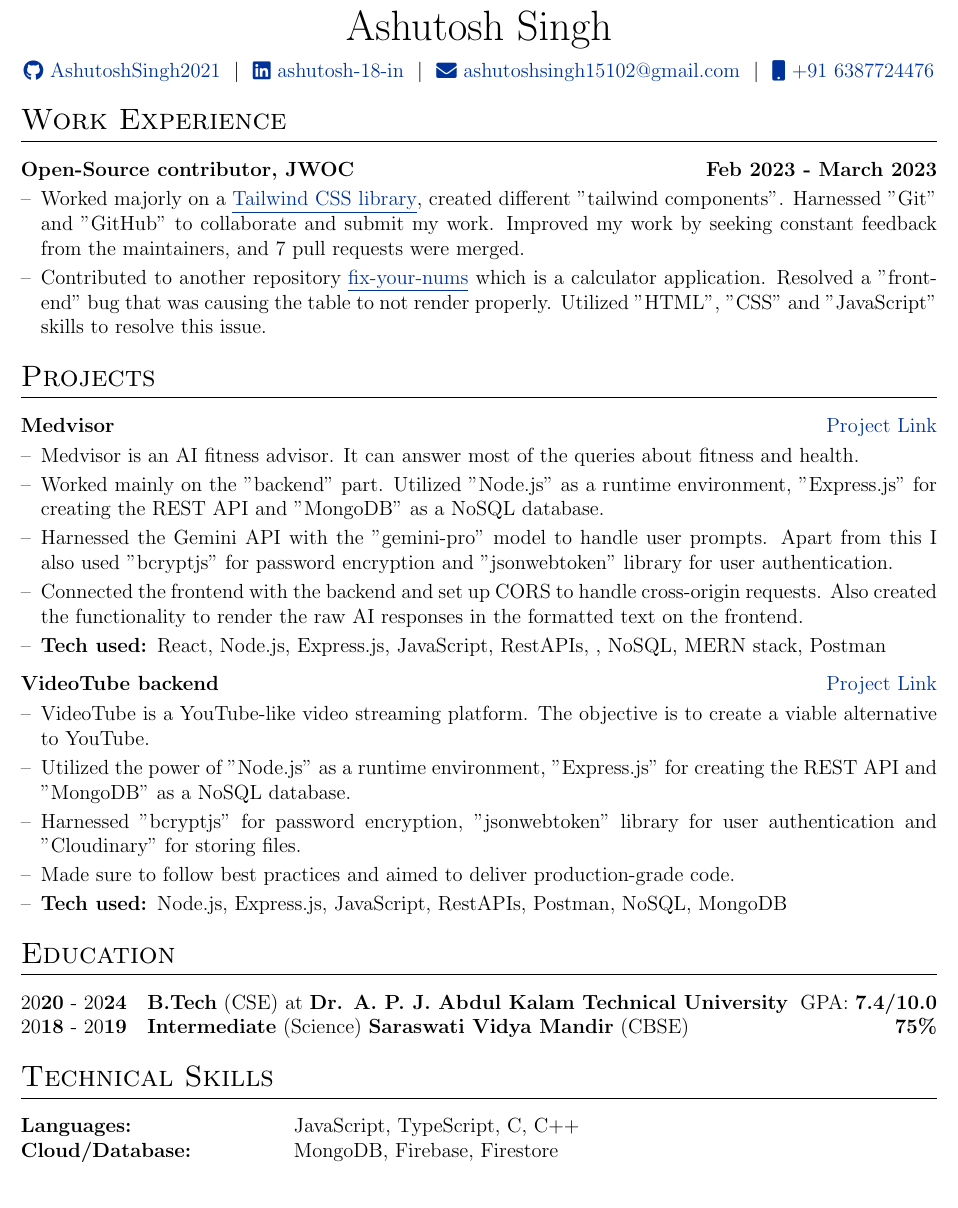
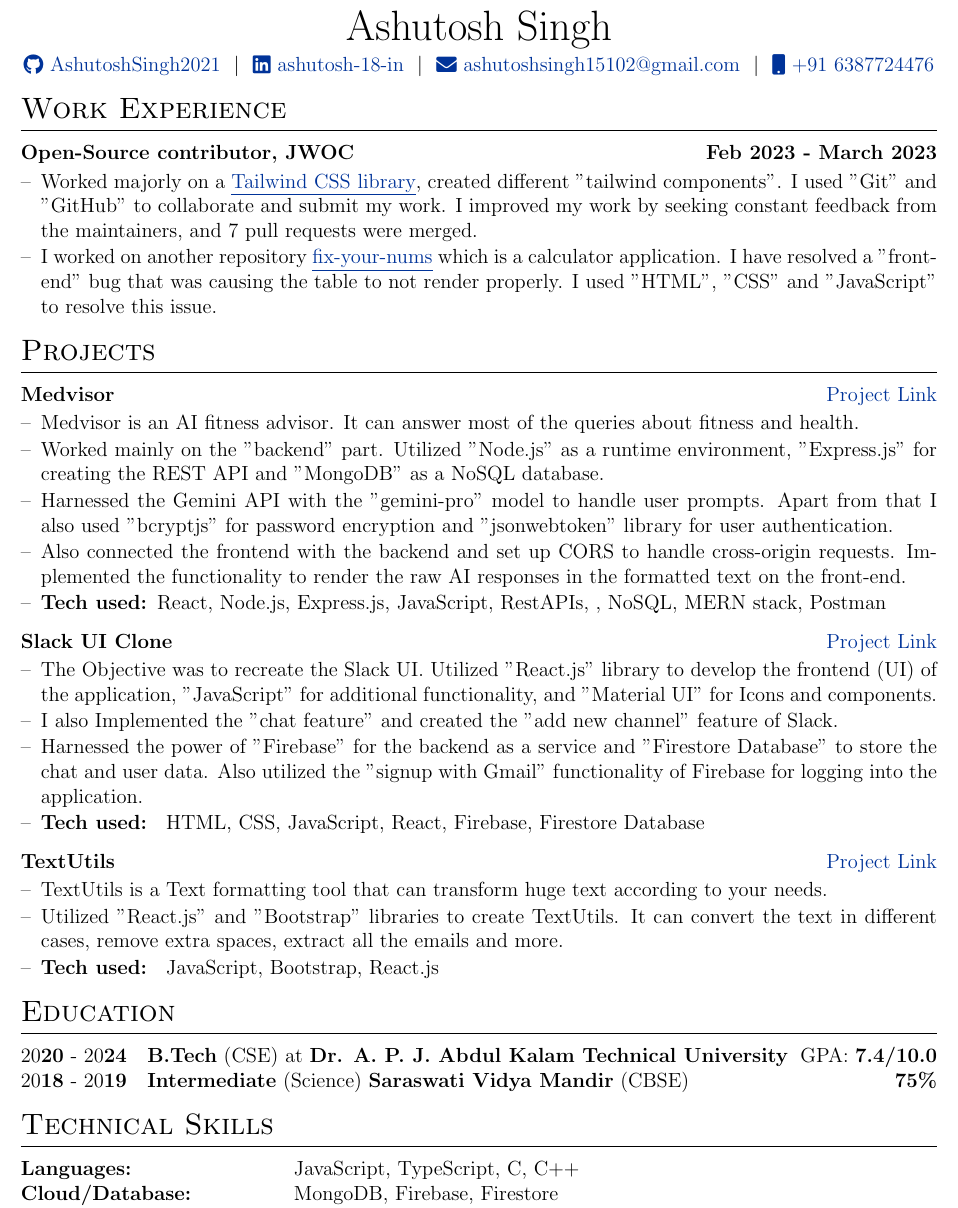
Before and after one commit to AshutoshSingh2021/Ashutosh_Singh_Resume, a LaTeX CV (cv.tex): part of the page, cut so that both start at the same text. Compiled offline with pdfLaTeX.

Commit message:
Update cv.tex

```diff
--- a/cv.tex
+++ b/cv.tex
@@ -79,7 +79,7 @@
 %CV Sections inspired by:
 %http://stefano.italians.nl/archives/26
 \titleformat{\section}{\Large\scshape\raggedright}{}{0em}{}[\titlerule]
-\titlespacing{\section}{0pt}{10pt}{10pt}
+\titlespacing{\section}{0pt}{7pt}{7pt}
 
 %for publications
 \usepackage[style=authoryear,sorting=ynt, maxbibnames=2]{biblatex}
@@ -116,7 +116,7 @@
 % \end{tabularx}
 
 \begin{tabularx}{\linewidth}{@{} C @{}}
-\Huge{Ashutosh Singh} \\[7.5pt]
+\Huge{Ashutosh Singh} \\[4.0pt]
 \href{https://github.com/AshutoshSingh2021}{\raisebox{-0.05\height}\faGithub\ AshutoshSingh2021} \ $|$ \
 \href{https://www.linkedin.com/in/ashutosh-18-in/}{\raisebox{-0.05\height}\faLinkedin\ ashutosh-18-in} \ $|$ \
 \href{mailto:ashutoshsingh15102@gmail.com}{\raisebox{-0.05\height}\faEnvelope \ ashutoshsingh15102@gmail.com} \ $|$ \
@@ -131,12 +131,12 @@
 \section{Work Experience}
 
 \begin{tabularx}{\linewidth}{ @{}l r@{} }
-\textbf{Open-Source contributor, JWOC} & \hfill \textbf{Feb 2023 - March 2023} \\[3.00pt]
+\textbf{Open-Source contributor, JWOC} & \hfill \textbf{Feb 2023 - March 2023} \\[2.00pt]
 \multicolumn{2}{@{}X@{}}{
 \begin{minipage}[t]{\linewidth}
-    \begin{itemize}[nosep,after=\strut, leftmargin=1em, itemsep=2.50pt]
-        \item[--]  Worked majorly on a \href{https://seamlessui.vercel.app/}{\underline{Tailwind CSS library}}, created different "tailwind components". Harnessed "Git" and "GitHub" to collaborate and submit my work. Improved my work by seeking constant feedback from the maintainers, and 7 pull requests were merged.
-        \item[--] Contributed to another repository \href{https://github.com/Srijita-Mandal/fix-your-nums}{\underline{fix-your-nums}} which is a calculator application. Resolved a "front-end" bug that was causing the table to not render properly. Utilized "HTML", "CSS" and "JavaScript" skills to resolve this issue.
+    \begin{itemize}[nosep,after=\strut, leftmargin=1em, itemsep=1.00pt]
+        \item[--]  Worked majorly on a \href{https://seamlessui.vercel.app/}{\underline{Tailwind CSS library}}, created different "tailwind components". I used "Git" and "GitHub" to collaborate and submit my work. I improved my work by seeking constant feedback from the maintainers, and 7 pull requests were merged.
+        \item[--] I worked on another repository \href{https://github.com/Srijita-Mandal/fix-your-nums}{\underline{fix-your-nums}} which is a calculator application. I have resolved a "front-end" bug that was causing the table to not render properly. I used "HTML", "CSS" and "JavaScript" to resolve this issue.
     \end{itemize}
     \end{minipage}
 }
@@ -146,13 +146,13 @@
 \section{Projects}
 
 \begin{tabularx}{\linewidth}{ @{}l r@{} }
-\textbf{Medvisor} & \hfill \href{https://github.com/AshutoshSingh2021/medvisor}{Project Link} \\[3.00pt]
+\textbf{Medvisor} & \hfill \href{https://github.com/AshutoshSingh2021/medvisor}{Project Link} \\[2.00pt]
 \multicolumn{2}{@{}X@{}}{\begin{minipage}[t]{\linewidth}
-    \begin{itemize}[nosep,after=\strut, leftmargin=1em, itemsep=2.50pt]
+    \begin{itemize}[nosep,after=\strut, leftmargin=1em, itemsep=1.00pt]
         \item[--] Medvisor is an AI fitness advisor. It can answer most of the queries about fitness and health.
         \item[--] Worked mainly on the "backend" part. Utilized "Node.js" as a runtime environment, "Express.js" for creating the REST API and "MongoDB" as a NoSQL database.
-        \item[--] Harnessed the Gemini API with the "gemini-pro" model to handle user prompts. Apart from this I also used "bcryptjs" for password encryption and "jsonwebtoken" library for user authentication.
-        \item[--] Connected the frontend with the backend and set up CORS to handle cross-origin requests. Also created the functionality to render the raw AI responses in the formatted text on the frontend.
+        \item[--] Harnessed the Gemini API with the "gemini-pro" model to handle user prompts. Apart from that I also used "bcryptjs" for password encryption and "jsonwebtoken" library for user authentication.
+        \item[--] Also connected the frontend with the backend and set up CORS to handle cross-origin requests. Implemented the functionality to render the raw AI responses in the formatted text on the front-end.
         \item[--] \textbf{Tech used: }React, Node.js, Express.js, JavaScript, RestAPIs,
  , NoSQL, MERN stack, Postman
     \end{itemize}
@@ -160,18 +160,27 @@
 \end{tabularx}
 
 \begin{tabularx}{\linewidth}{ @{}l r@{} }
-\textbf{VideoTube backend} & \hfill \href{https://github.com/AshutoshSingh2021/VideoTube_backend}{Project Link} \\[3.00pt]
+\textbf{Slack UI Clone} & \hfill \href{https://github.com/AshutoshSingh2021/slack-clone}{Project Link} \\[2.00pt]
 \multicolumn{2}{@{}X@{}}{\begin{minipage}[t]{\linewidth}
-    \begin{itemize}[nosep,after=\strut, leftmargin=1em, itemsep=2.50pt]
-        \item[--] VideoTube is a YouTube-like video streaming platform. The objective is to create a viable alternative to YouTube.
-        \item[--] Utilized the power of "Node.js" as a runtime environment, "Express.js" for creating the REST API and "MongoDB" as a NoSQL database.
-        \item[--] Harnessed "bcryptjs" for password encryption, "jsonwebtoken" library for user authentication and "Cloudinary" for storing files.
-        \item[--] Made sure to follow best practices and aimed to deliver production-grade code.
-        \item[--] \textbf{Tech used: }Node.js, Express.js, JavaScript, RestAPIs, Postman, NoSQL, MongoDB
+    \begin{itemize}[nosep,after=\strut, leftmargin=1em, itemsep=1.00pt]
+        \item[--] The Objective was to recreate the Slack UI. Utilized "React.js" library to develop the frontend (UI) of the application, "JavaScript" for additional functionality, and "Material UI" for Icons and components.
+        \item[--] I also Implemented the "chat feature" and created the "add new channel" feature of Slack.
+        \item[--] Harnessed the power of "Firebase" for the backend as a service and "Firestore Database" to store the chat and user data. Also utilized the "signup with Gmail" functionality of Firebase for logging into the application.
+        \item[--] \textbf{Tech used: } HTML, CSS, JavaScript, React, Firebase, Firestore Database
     \end{itemize}
     \end{minipage}}  \\
 \end{tabularx}
 
+\begin{tabularx}{\linewidth}{ @{}l r@{} }
+\textbf{TextUtils} & \hfill \href{https://github.com/AshutoshSingh2021/my-First-react-app}{Project Link} \\[2.00pt]
+\multicolumn{2}{@{}X@{}}{\begin{minipage}[t]{\linewidth}
+    \begin{itemize}[nosep,after=\strut, leftmargin=1em, itemsep=1.00pt]
+        \item[--] TextUtils is a Text formatting tool that can transform huge text according to your needs.
+        \item[--] Utilized "React.js" and "Bootstrap" libraries to create TextUtils. It can convert the text in different cases, remove extra spaces, extract all the emails and more.
+        \item[--] \textbf{Tech used: } JavaScript, Bootstrap, React.js
+    \end{itemize}
+    \end{minipage}}  \\
+\end{tabularx}
 %----------------------------------------------------------------------------------------
 %	EDUCATION
 %----------------------------------------------------------------------------------------
```
